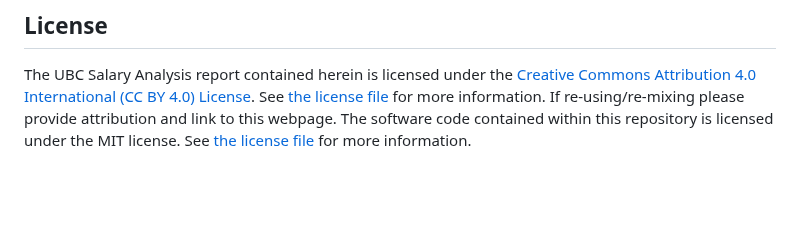
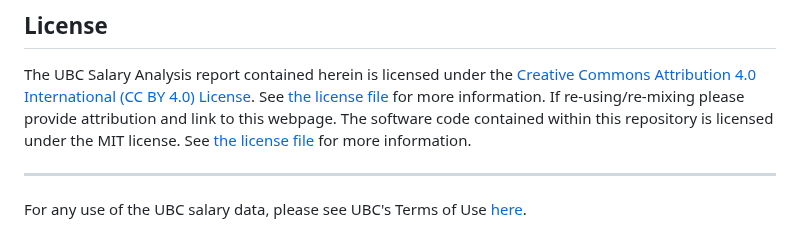
Before and after one commit to jjadeb/UBCSalary, a Markdown page: README.md, the part around the change. GitHub-like rendering; blank space fills up the shorter version.

Commit message:
Update README.md - add UBC terms of use

```diff
--- a/README.md
+++ b/README.md
@@ -127,3 +127,7 @@ See [the license file](LICENSE.md) for more information. If
 re-using/re-mixing please provide attribution and link to this webpage.
 The software code contained within this repository is licensed under the
 MIT license. See [the license file](LICENSE.md) for more information.
+
+--------------------
+
+For any use of the UBC salary data, please see UBC's Terms of Use [here](https://www.ubc.ca/site/legal.html).
```
